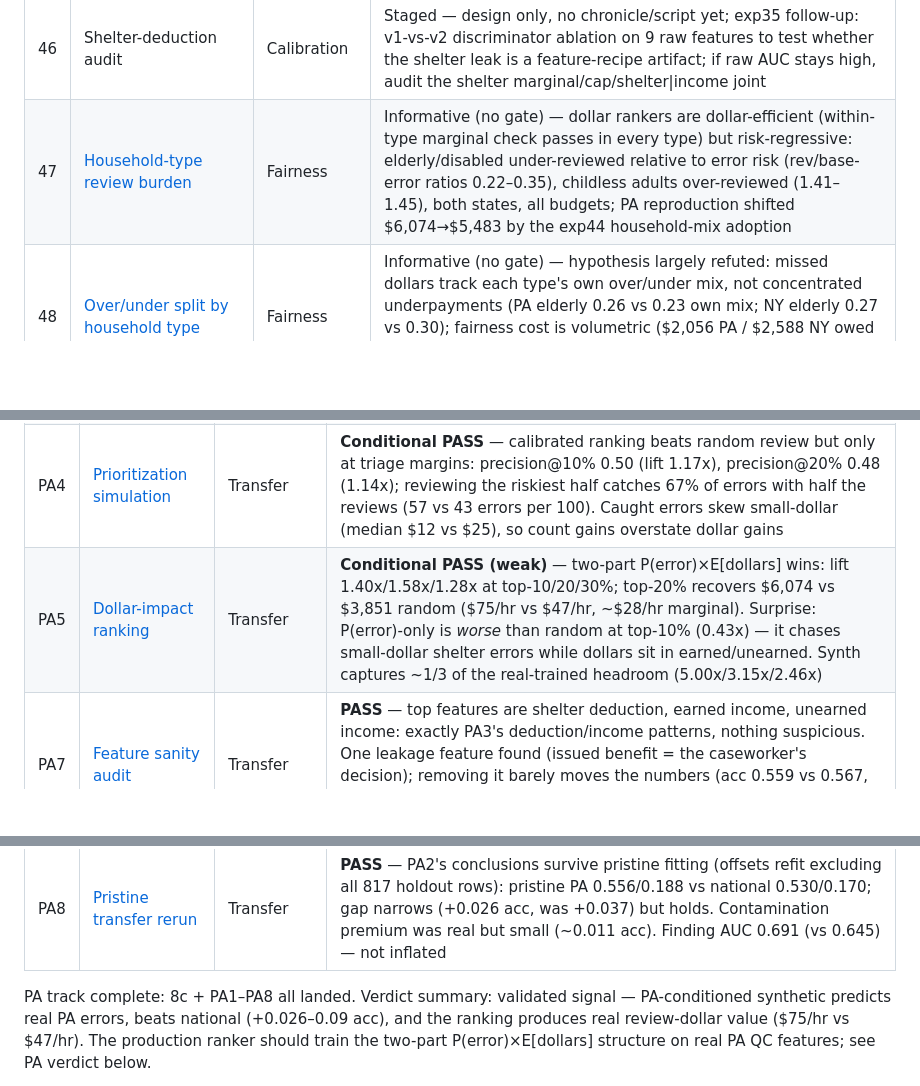
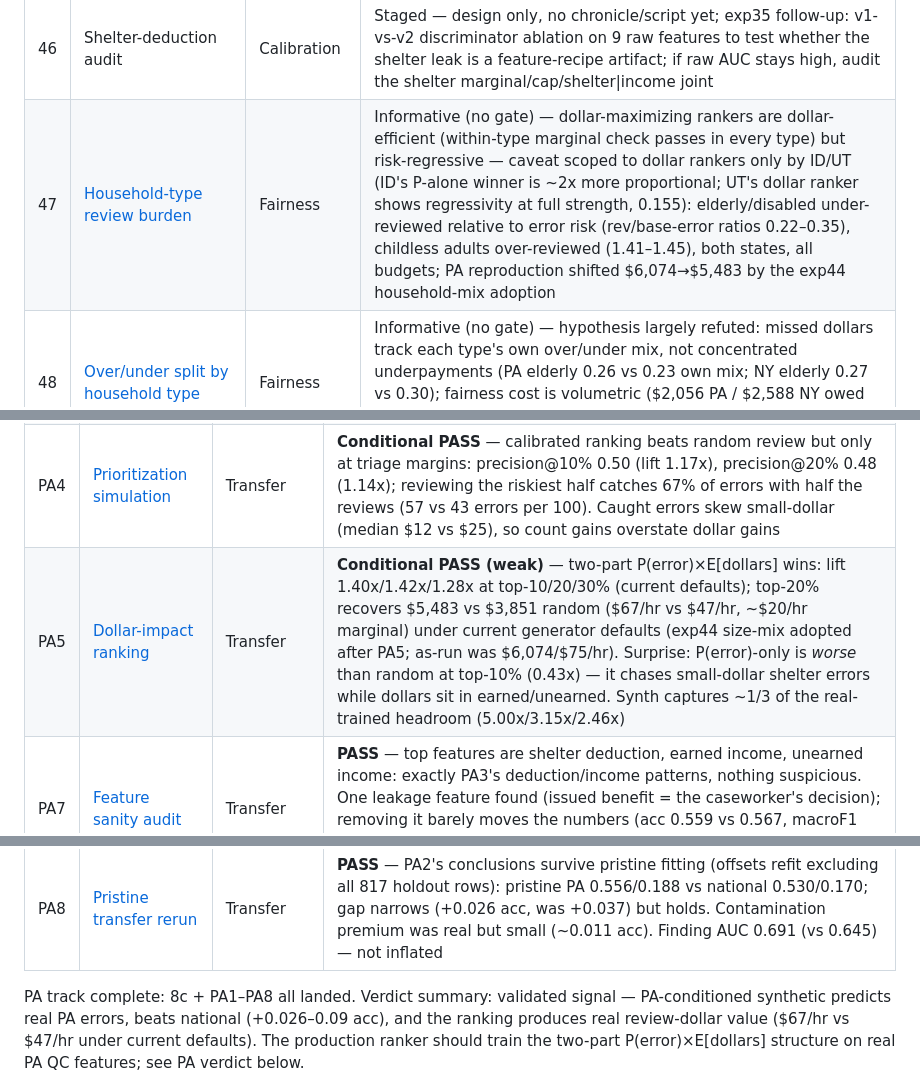
Before and after one commit to ctrimm/snap-qc-per-experiments, a Markdown page: README.md, 3 parts joined by grey strips. Drawn GitHub-style; blank space fills up the shorter version.

Commit message:
README: PA economics to current defaults; add docs/CROSS_STATE_SYNTHESIS.md

```diff
--- a/README.md
+++ b/README.md
@@ -78,7 +78,7 @@ transfer, LM eval) every experiment here must move.
 | 44 | [Household size-mix fit + re-sliced mixes re-trial](experiments/exp44_size_mix.md) | Calibration | Partially held — size fix is safe (hhcomp/arithmetic →1.0x, L1 ≤0.015, dollars flat) but medical is seed-dependent (0.76x/0.64x); re-sliced mixes are a clean negative (miss every bar, hhcomp blows to 1.23–1.27x); binding constraint re-named to the earner×senior joint (earner_senior 0.019 vs 0.042 real) |
 | 45 | [M1/M2 direction recalibration for earned](experiments/exp45_m1m2_direction.md) | Calibration | Staged — [F4] harness reproduction on the current tree + direction-residual decomposition (bucket×97/non-97) + secant fit of direction-balance boosts in the M1/M2 regime; bars: earned ≥0.90x and finding L1 ≤0.030; falsification named (rails/insufficient instrument → reject M1/M2) |
 | 46 | Shelter-deduction audit | Calibration | Staged — design only, no chronicle/script yet; exp35 follow-up: v1-vs-v2 discriminator ablation on 9 raw features to test whether the shelter leak is a feature-recipe artifact; if raw AUC stays high, audit the shelter marginal/cap/shelter\|income joint |
-| 47 | [Household-type review burden](experiments/exp47_household_type_burden.md) | Fairness | Informative (no gate) — dollar rankers are dollar-efficient (within-type marginal check passes in every type) but risk-regressive: elderly/disabled under-reviewed relative to error risk (rev/base-error ratios 0.22–0.35), childless adults over-reviewed (1.41–1.45), both states, all budgets; PA reproduction shifted $6,074→$5,483 by the exp44 household-mix adoption |
+| 47 | [Household-type review burden](experiments/exp47_household_type_burden.md) | Fairness | Informative (no gate) — dollar-maximizing rankers are dollar-efficient (within-type marginal check passes in every type) but risk-regressive — caveat scoped to dollar rankers only by ID/UT (ID's P-alone winner is ~2x more proportional; UT's dollar ranker shows regressivity at full strength, 0.155): elderly/disabled under-reviewed relative to error risk (rev/base-error ratios 0.22–0.35), childless adults over-reviewed (1.41–1.45), both states, all budgets; PA reproduction shifted $6,074→$5,483 by the exp44 household-mix adoption |
 | 48 | [Over/under split by household type](experiments/exp48_overunder_by_household.md) | Fairness | Informative (no gate) — hypothesis largely refuted: missed dollars track each type's own over/under mix, not concentrated underpayments (PA elderly 0.26 vs 0.23 own mix; NY elderly 0.27 vs 0.30); fairness cost is volumetric ($2,056 PA / $2,588 NY owed underpayments unreviewed in elderly+disabled); PA disabled mild enrichment flagged (small n) |
 | 49 | [Blended dollars-plus-equity objective](experiments/exp49_equity_objective.md) | Fairness | Held — per-type floors at f=1.0 roughly double elderly/disabled review-to-risk ratios toward parity (PA 0.22→0.42, 0.33→0.53; NY 0.34→0.66, 0.35→0.48) at no detectable $/hr cost (PA $67.3→$68.9, NY $85.4→$95.3; bootstrap CIs include zero); multiplicative equity weights not salvageable (zero out whole types, CV explodes); adopt f=1.0 floors — selection-step only, no model change |
 | 50 | [State offsets excluding FY2020–21](experiments/exp50_offsets_ex_pandemic.md) | Calibration | Informative (no gate) — pandemic years move offsets measurably but no published conclusion flips: PA dollar rate ~9% above national on FY22–24 (vs ~national pooled); NY medical-heavy weakens 1.75x→1.27x (the one material distortion, needs a basis note); honest max |delta| +0.64 (PA unearned_other) / −0.47 (NY medical) |
@@ -116,10 +116,10 @@ kept separate from the main index per project convention.
 | PA2 | [PA-filtered transfer](experiments/pa2_pa_transfer.md) | Transfer | **PASS (conditional)** — PA synth predicts real PA errors: element acc 0.567 vs 0.453 baseline, macroF1 0.208 vs 0.062; PA-conditioning beats national on element (+0.03–0.09); unweighted GBM beats class-balanced on PA's shelter-heavy mix; finding needs calibrated ranking (binary AUC 0.645), not hard classification |
 | PA3 | [PA error anatomy](experiments/pa3_pa_anatomy.md) | Calibration | Held — shelter deduction errors ~2x national (omitted 2.30x, included 1.95x), medical-included 1.93x, newly-employed wages 1.51x ($258 median); computation errors 0.12x national corroborate the clean-engine finding; PA codes cause "Other" 3.5x national |
 | PA4 | [Prioritization simulation](experiments/pa4_prioritization.md) | Transfer | **Conditional PASS** — calibrated ranking beats random review but only at triage margins: precision@10% 0.50 (lift 1.17x), precision@20% 0.48 (1.14x); reviewing the riskiest half catches 67% of errors with half the reviews (57 vs 43 errors per 100). Caught errors skew small-dollar (median $12 vs $25), so count gains overstate dollar gains |
-| PA5 | [Dollar-impact ranking](experiments/pa5_dollar_ranking.md) | Transfer | **Conditional PASS (weak)** — two-part P(error)×E[dollars] wins: lift 1.40x/1.58x/1.28x at top-10/20/30%; top-20% recovers $6,074 vs $3,851 random ($75/hr vs $47/hr, ~$28/hr marginal). Surprise: P(error)-only is *worse* than random at top-10% (0.43x) — it chases small-dollar shelter errors while dollars sit in earned/unearned. Synth captures ~1/3 of the real-trained headroom (5.00x/3.15x/2.46x) |
+| PA5 | [Dollar-impact ranking](experiments/pa5_dollar_ranking.md) | Transfer | **Conditional PASS (weak)** — two-part P(error)×E[dollars] wins: lift 1.40x/1.42x/1.28x at top-10/20/30% (current defaults); top-20% recovers $5,483 vs $3,851 random ($67/hr vs $47/hr, ~$20/hr marginal) under current generator defaults (exp44 size-mix adopted after PA5; as-run was $6,074/$75/hr). Surprise: P(error)-only is *worse* than random at top-10% (0.43x) — it chases small-dollar shelter errors while dollars sit in earned/unearned. Synth captures ~1/3 of the real-trained headroom (5.00x/3.15x/2.46x) |
 | PA7 | [Feature sanity audit](experiments/pa7_feature_audit.md) | Transfer | **PASS** — top features are shelter deduction, earned income, unearned income: exactly PA3's deduction/income patterns, nothing suspicious. One leakage feature found (issued benefit = the caseworker's decision); removing it barely moves the numbers (acc 0.559 vs 0.567, macroF1 0.200 vs 0.208). The model learned PA's real process-layer patterns, not a cheat |
 | PA6 | [Temporal stability](experiments/pa6_temporal.md) | Transfer | **PASS** — signal holds year-to-year: refit-on-2020–22 scores 0.506/0.214 on held-out 2023–24 vs 0.522/0.186 same-period (1.6pp decay, macroF1 up); buying test years' marginals gains only ~2.7pp. No annual refitting needed for the element model; the P(error) prior needs per-era attention, plus an unearned-bucket watch |
 | PA8 | [Pristine transfer rerun](experiments/pa8_pristine_rerun.md) | Transfer | **PASS** — PA2's conclusions survive pristine fitting (offsets refit excluding all 817 holdout rows): pristine PA 0.556/0.188 vs national 0.530/0.170; gap narrows (+0.026 acc, was +0.037) but holds. Contamination premium was real but small (~0.011 acc). Finding AUC 0.691 (vs 0.645) — not inflated |
 
-PA track complete: 8c + PA1–PA8 all landed. Verdict summary: validated signal — PA-conditioned synthetic predicts real PA errors, beats national (+0.026–0.09 acc), and the ranking produces real review-dollar value ($75/hr vs $47/hr). The production ranker should train the two-part P(error)×E[dollars] structure on real PA QC features; see PA verdict below.
+PA track complete: 8c + PA1–PA8 all landed. Verdict summary: validated signal — PA-conditioned synthetic predicts real PA errors, beats national (+0.026–0.09 acc), and the ranking produces real review-dollar value ($67/hr vs $47/hr under current defaults). The production ranker should train the two-part P(error)×E[dollars] structure on real PA QC features; see PA verdict below.
 
```
Also changed, not shown: other parts of README.md (+1 -1 lines), docs/CROSS_STATE_SYNTHESIS.md (added, +42 -0 lines).
